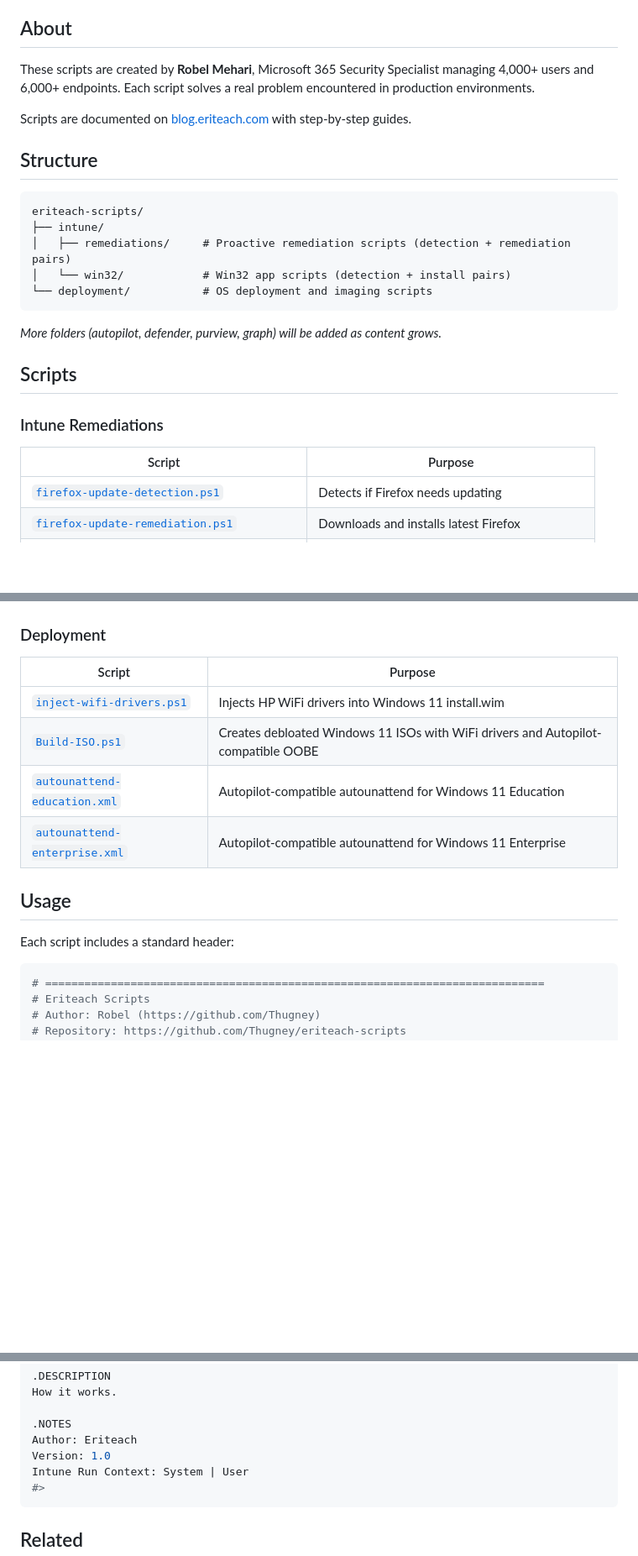
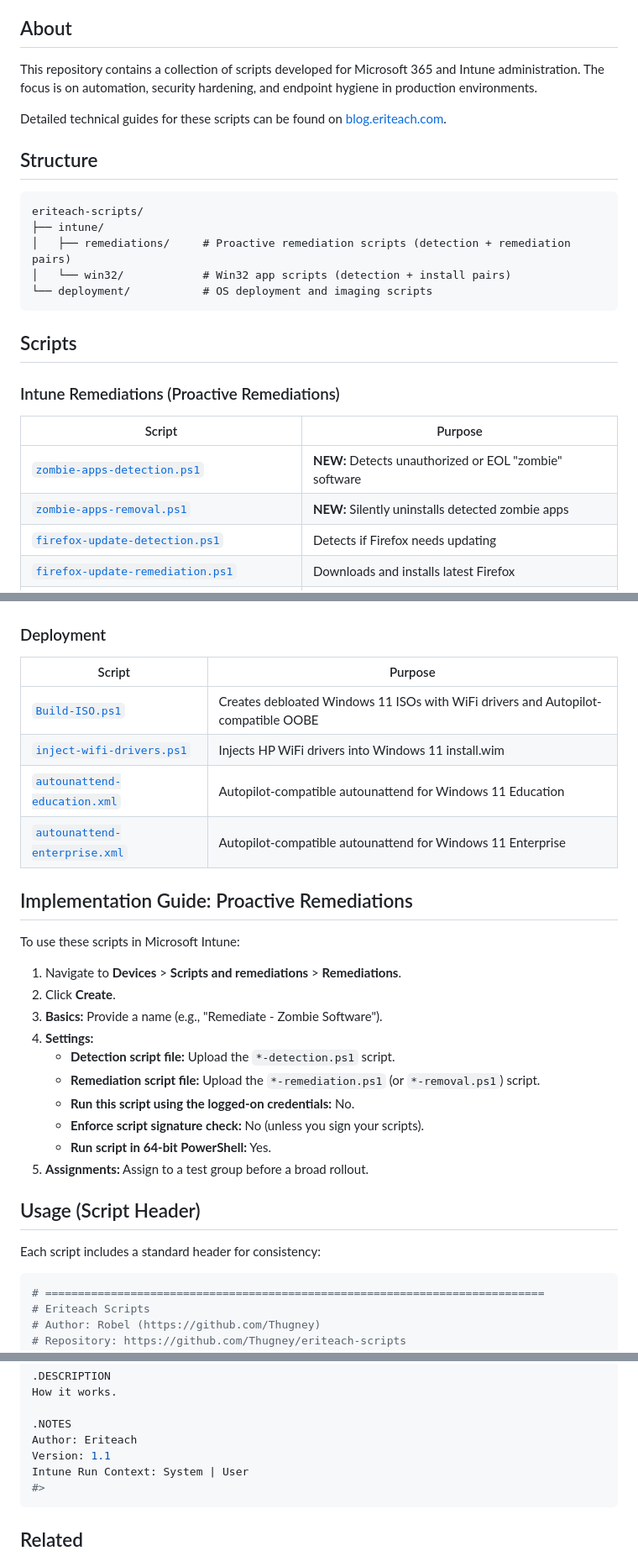
Before and after one commit to Thugney/eriteach-scripts, a Markdown page: README.md, 3 parts joined by grey strips. Shown at 84% size. Drawn GitHub-style; blank space fills up the shorter version.

Commit message:
Standardize README with technical implementation guide

````diff
--- a/README.md
+++ b/README.md
@@ -10,9 +10,9 @@ PowerShell scripts for **Intune**, **Autopilot**, and **Microsoft 365** manageme
 
 ## About
 
-These scripts are created by **Robel Mehari**, Microsoft 365 Security Specialist managing 4,000+ users and 6,000+ endpoints. Each script solves a real problem encountered in production environments.
+This repository contains a collection of scripts developed for Microsoft 365 and Intune administration. The focus is on automation, security hardening, and endpoint hygiene in production environments.
 
-Scripts are documented on [blog.eriteach.com](https://blog.eriteach.com) with step-by-step guides.
+Detailed technical guides for these scripts can be found on [blog.eriteach.com](https://blog.eriteach.com).
 
 ## Structure
 
@@ -24,14 +24,14 @@ eriteach-scripts/
 └── deployment/           # OS deployment and imaging scripts
 ```
 
-*More folders (autopilot, defender, purview, graph) will be added as content grows.*
-
 ## Scripts
 
-### Intune Remediations
+### Intune Remediations (Proactive Remediations)
 
 | Script | Purpose |
 |--------|---------|
+| [`zombie-apps-detection.ps1`](intune/remediations/zombie-apps-detection.ps1) | **NEW:** Detects unauthorized or EOL "zombie" software |
+| [`zombie-apps-removal.ps1`](intune/remediations/zombie-apps-removal.ps1) | **NEW:** Silently uninstalls detected zombie apps |
 | [`firefox-update-detection.ps1`](intune/remediations/firefox-update-detection.ps1) | Detects if Firefox needs updating |
 | [`firefox-update-remediation.ps1`](intune/remediations/firefox-update-remediation.ps1) | Downloads and installs latest Firefox |
 | [`firefox-removal-detection.ps1`](intune/remediations/firefox-removal-detection.ps1) | Detects Firefox installations |
@@ -54,14 +54,29 @@ eriteach-scripts/
 
 | Script | Purpose |
 |--------|---------|
+| [`Build-ISO.ps1`](deployment/Build-ISO.ps1) | Creates debloated Windows 11 ISOs with WiFi drivers and Autopilot-compatible OOBE |
 | [`inject-wifi-drivers.ps1`](deployment/inject-wifi-drivers.ps1) | Injects HP WiFi drivers into Windows 11 install.wim |
-| [`Build-ISO.ps1`](deployment/Build-ISO.ps1) | Creates debloated Windows 11 ISOs with WiFi drivers and Autopilot-compatible OOBE |
 | [`autounattend-education.xml`](deployment/autounattend-education.xml) | Autopilot-compatible autounattend for Windows 11 Education |
 | [`autounattend-enterprise.xml`](deployment/autounattend-enterprise.xml) | Autopilot-compatible autounattend for Windows 11 Enterprise |
 
-## Usage
+## Implementation Guide: Proactive Remediations
 
-Each script includes a standard header:
+To use these scripts in Microsoft Intune:
+
+1.  Navigate to **Devices** > **Scripts and remediations** > **Remediations**.
+2.  Click **Create**.
+3.  **Basics:** Provide a name (e.g., "Remediate - Zombie Software").
+4.  **Settings:**
+    *   **Detection script file:** Upload the `*-detection.ps1` script.
+    *   **Remediation script file:** Upload the `*-remediation.ps1` (or `*-removal.ps1`) script.
+    *   **Run this script using the logged-on credentials:** No.
+    *   **Enforce script signature check:** No (unless you sign your scripts).
+    *   **Run script in 64-bit PowerShell:** Yes.
+5.  **Assignments:** Assign to a test group before a broad rollout.
+
+## Usage (Script Header)
+
+Each script includes a standard header for consistency:
 
 ```powershell
 # ============================================================================
@@ -80,7 +95,7 @@ How it works.
 
 .NOTES
 Author: Eriteach
-Version: 1.0
+Version: 1.1
 Intune Run Context: System | User
 #>
 ```
````
